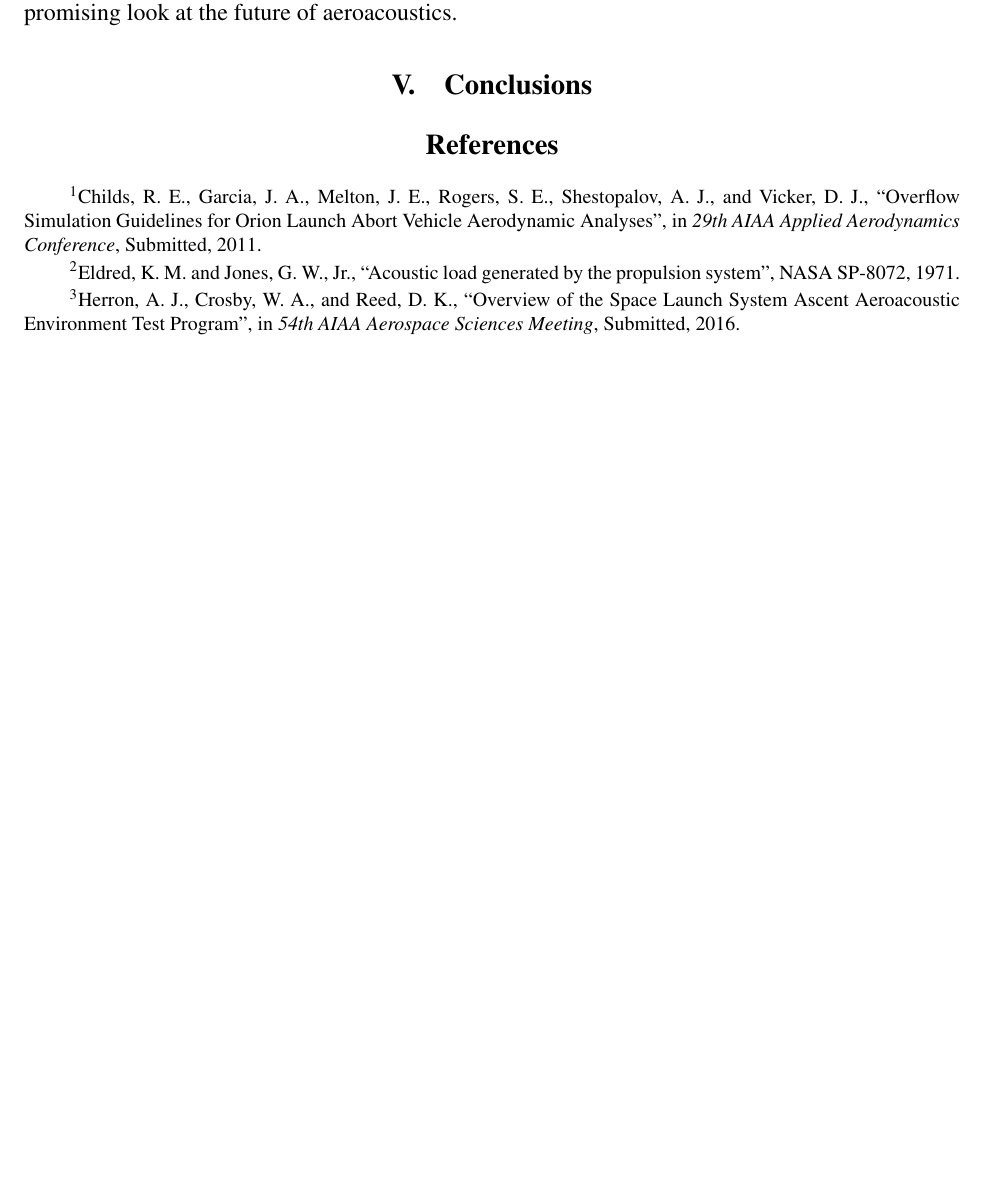
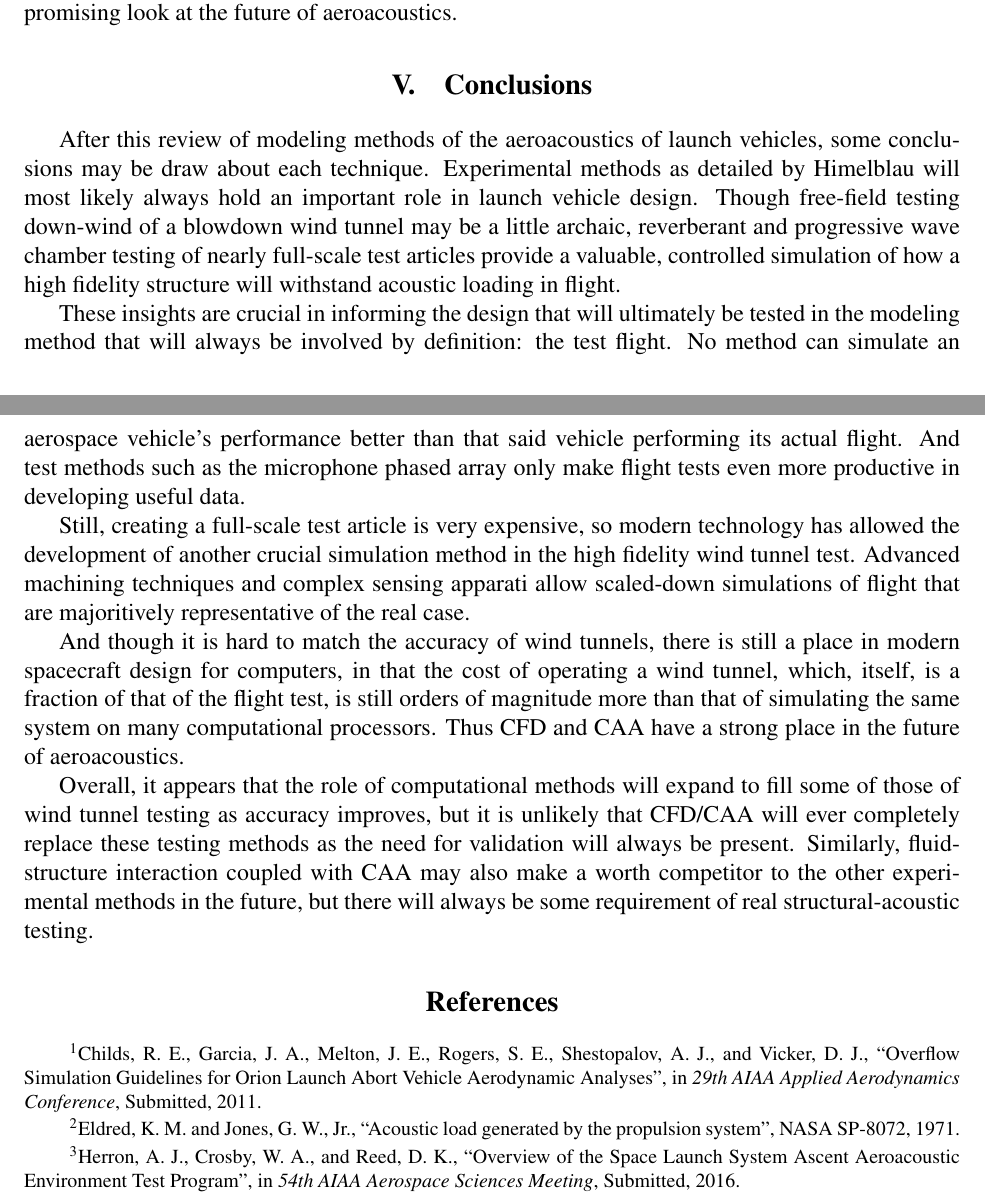
Before and after one commit to lhalstro/mae298_aeroacoustics, a LaTeX paper (FinalProject/writeup/MAE298_LHalstrom_Final_AscentAeroacoustics.tex): part of page 7 of 14 before the commit and two parts of pages 7 and 8 of 15 after it, the two joined at a grey line, cut so that both start at the same text, the shorter picture padded with empty space. Compiled offline with pdfLaTeX.

Commit message:
done with first draft

```diff
--- a/FinalProject/writeup/MAE298_LHalstrom_Final_AscentAeroacoustics.tex
+++ b/FinalProject/writeup/MAE298_LHalstrom_Final_AscentAeroacoustics.tex
@@ -276,7 +276,15 @@ Results like Fig~\ref{LAVASLS}, which shows the fluctuating pressure field on th
 \section{Conclusions}
 %%%%%%%%%%%%%%%%%%%%%%%%%%%%%%%%%%%%%%%%%%%%%%%%%%%%%%%%%%%%%%%%%%%%%%%%
 
+After this review of modeling methods of the aeroacoustics of launch vehicles, some conclusions may be draw about each technique.  Experimental methods as detailed by Himelblau will most likely always hold an important role in launch vehicle design.  Though free-field testing down-wind of a blowdown wind tunnel may be a little archaic, reverberant and progressive wave chamber testing of nearly full-scale test articles provide a valuable, controlled simulation of how a high fidelity structure will withstand acoustic loading in flight.
 
+These insights are crucial in informing the design that will ultimately be tested in the modeling method that will always be involved by definition: the test flight.  No method can simulate an aerospace vehicle's performance better than that said vehicle performing its actual flight.  And test methods such as the microphone phased array only make flight tests even more productive in developing useful data.
+
+Still, creating a full-scale test article is very expensive, so modern technology has allowed the development of another crucial simulation method in the high fidelity wind tunnel test.  Advanced machining techniques and complex sensing apparati allow scaled-down simulations of flight that are majoritively representative of the real case.
+
+And though it is hard to match the accuracy of wind tunnels, there is still a place in modern spacecraft design for computers, in that the cost of operating a wind tunnel, which, itself, is a fraction of that of the flight test, is still orders of magnitude more than that of simulating the same system on many computational processors.  Thus CFD and CAA have a strong place in the future of aeroacoustics.
+
+Overall, it appears that the role of computational methods will expand to fill some of those of wind tunnel testing as accuracy improves, but it is unlikely that CFD/CAA will ever completely replace these testing methods as the need for validation will always be present.  Similarly, fluid-structure interaction coupled with CAA may also make a worth competitor to the other experimental methods in the future, but there will always be some requirement of real structural-acoustic testing.
 
 
 
```
Also changed, not shown: FinalProject/writeup/MAE298_LHalstrom_Final_AscentAeroacoustics.pdf.
